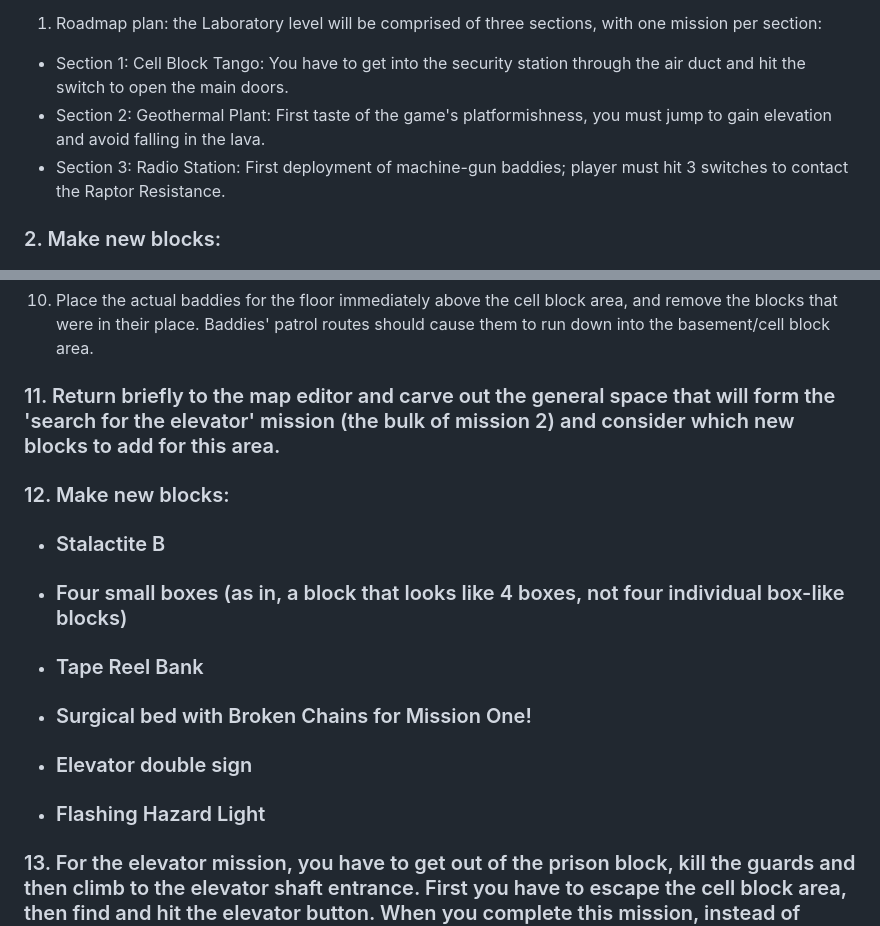
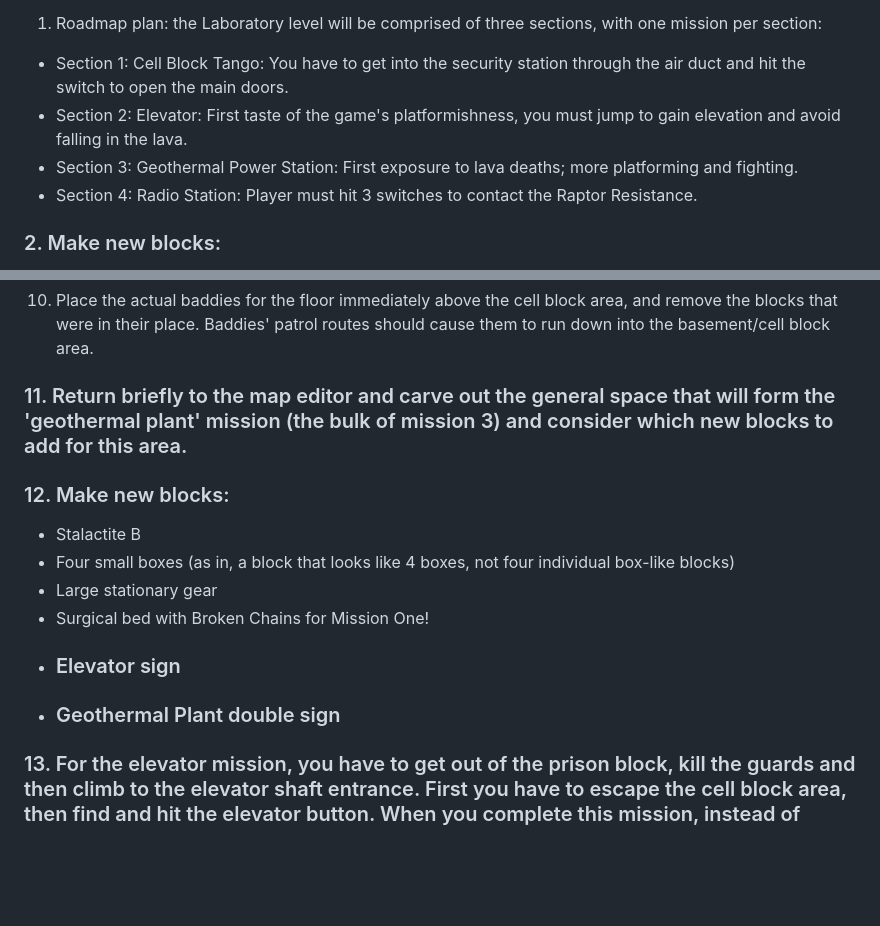
Before and after one commit to dan-atack/BlockLand, a Markdown page: changelog.md, 2 parts joined by grey strips. Drawn GitHub-style; blank space fills up the shorter version.

```diff
--- a/changelog.md
+++ b/changelog.md
@@ -1248,8 +1248,9 @@ We are at last in a position to really work on the first level, which can reuse
 1. Roadmap plan: the Laboratory level will be comprised of three sections, with one mission per section:
 
 - Section 1: Cell Block Tango: You have to get into the security station through the air duct and hit the switch to open the main doors.
-- Section 2: Geothermal Plant: First taste of the game's platformishness, you must jump to gain elevation and avoid falling in the lava.
-- Section 3: Radio Station: First deployment of machine-gun baddies; player must hit 3 switches to contact the Raptor Resistance.
+- Section 2: Elevator: First taste of the game's platformishness, you must jump to gain elevation and avoid falling in the lava.
+- Section 3: Geothermal Power Station: First exposure to lava deaths; more platforming and fighting.
+- Section 4: Radio Station: Player must hit 3 switches to contact the Raptor Resistance.
 
 ### 2. Make new blocks:
 
@@ -1282,16 +1283,16 @@ We are at last in a position to really work on the first level, which can reuse
 
 10. Place the actual baddies for the floor immediately above the cell block area, and remove the blocks that were in their place. Baddies' patrol routes should cause them to run down into the basement/cell block area.
 
-### 11. Return briefly to the map editor and carve out the general space that will form the 'search for the elevator' mission (the bulk of mission 2) and consider which new blocks to add for this area.
+### 11. Return briefly to the map editor and carve out the general space that will form the 'geothermal plant' mission (the bulk of mission 3) and consider which new blocks to add for this area.
 
 ### 12. Make new blocks:
 
-- ### Stalactite B
-- ### Four small boxes (as in, a block that looks like 4 boxes, not four individual box-like blocks)
-- ### Tape Reel Bank
-- ### Surgical bed with Broken Chains for Mission One!
-- ### Elevator double sign
-- ### Flashing Hazard Light
+- Stalactite B
+- Four small boxes (as in, a block that looks like 4 boxes, not four individual box-like blocks)
+- Large stationary gear
+- Surgical bed with Broken Chains for Mission One!
+- ### Elevator sign
+- ### Geothermal Plant double sign
 
 ### 13. For the elevator mission, you have to get out of the prison block, kill the guards and then climb to the elevator shaft entrance. First you have to escape the cell block area, then find and hit the elevator button. When you complete this mission, instead of getting on the elevator, a bunch of baddies ambush you. A special new baddie, the General (use the scientist but with slightly updated image) shouts 'kill him' before patrolling away to a distant and unreachable far-away part of the map. You then follow the tunnel that the ambush baddies came from to the 'geothermal plant' area.
 
```
Also changed, not shown: public/assets/blocks/block098.png (added), public/assets/blocks/block726.png (added), public/assets/blocks/block727.png (added), public/assets/blocks/block741.png (added), public/assets/blocks/block742.png (added), public/assets/blocks/block792.png (added), 4 other files.
